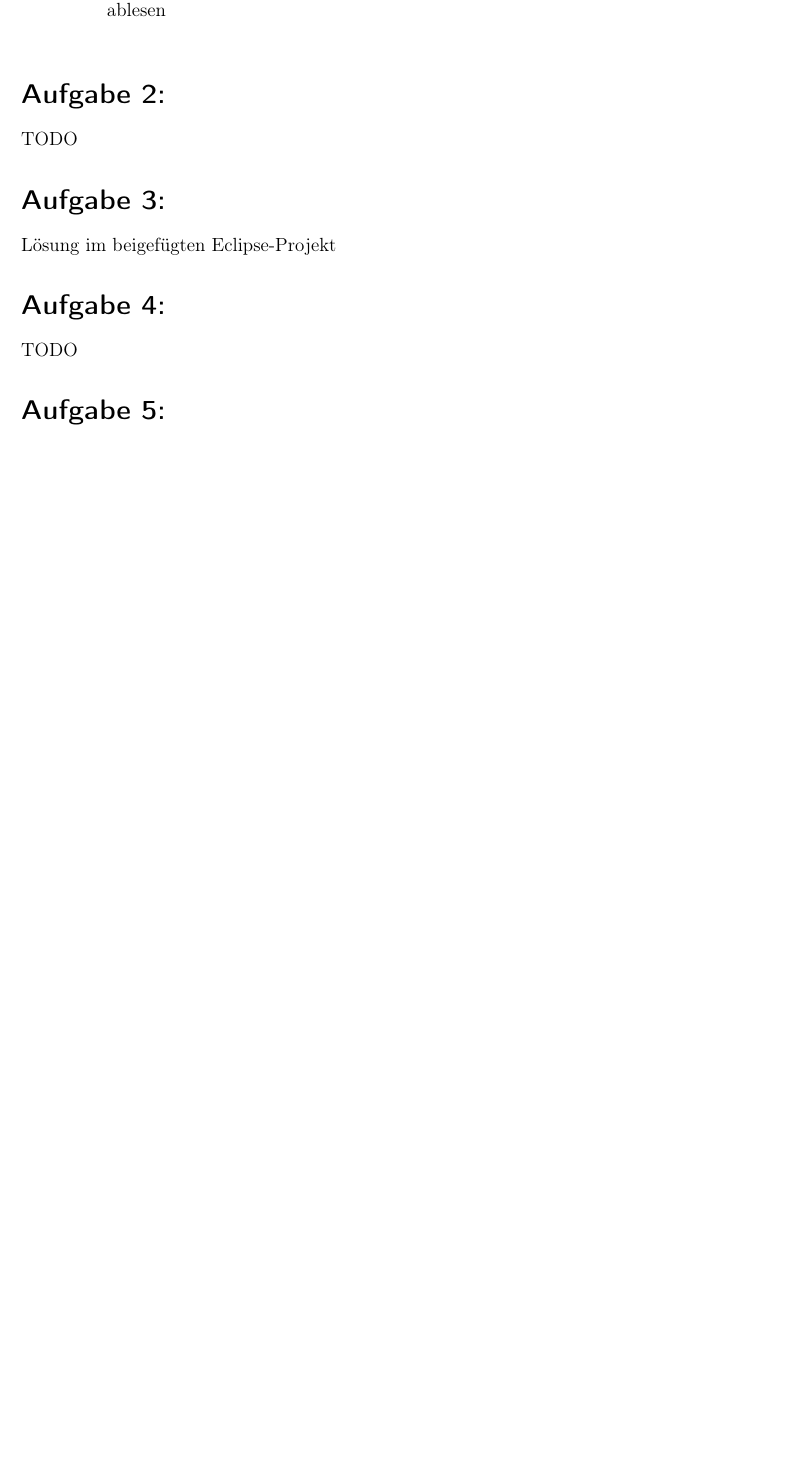
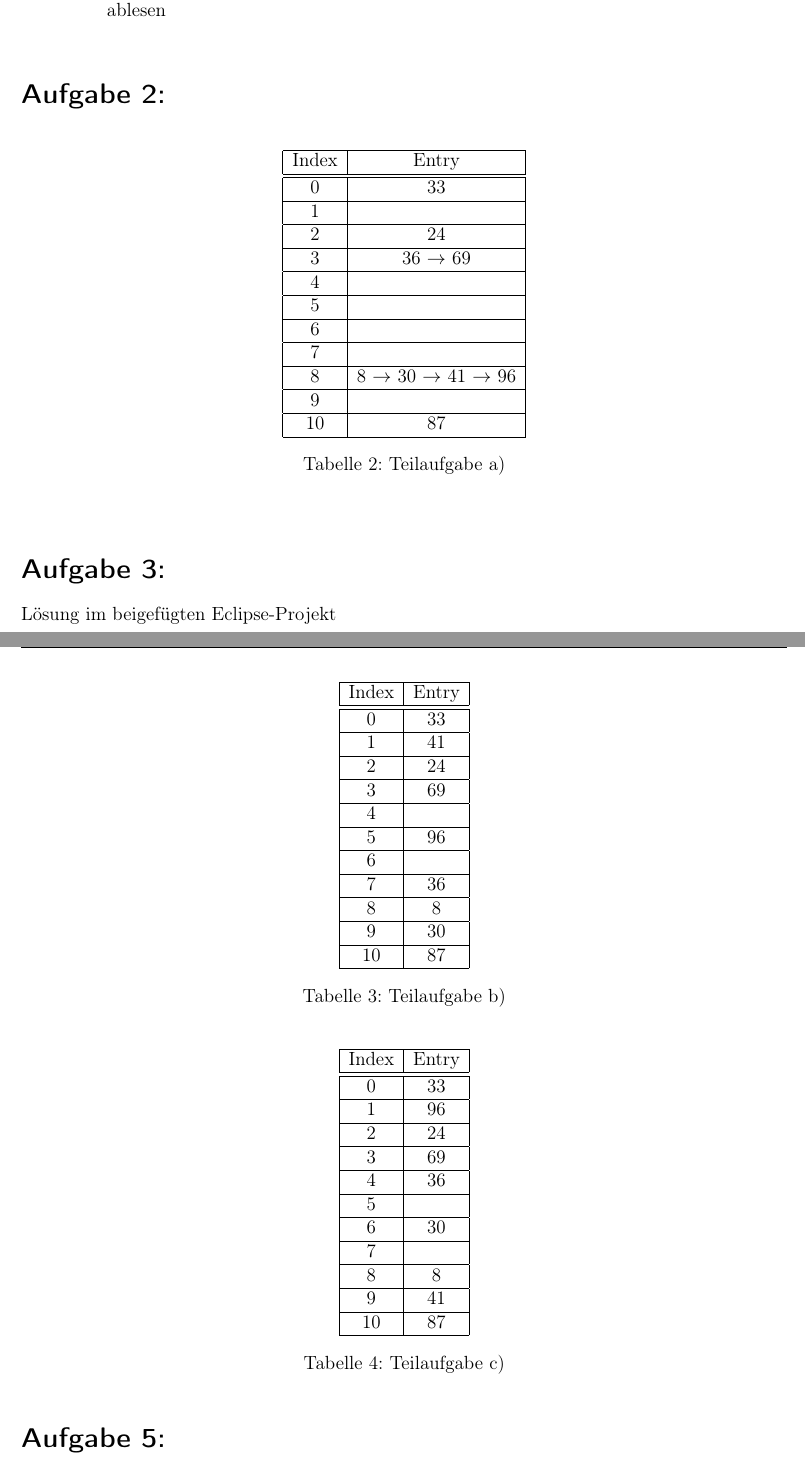
Before and after one commit to Darkst3ve/DSA, a LaTeX document (Ex10/Ex10_DuvenbeckStollZheng.tex): part of the page before the commit and two parts of pages 1 and 2 of 2 after it, the two joined at a grey line, cut so that both start at the same text, the shorter picture padded with empty space. Compiled offline with pdfLaTeX; an older LaTeX class or package is replaced by its successor.

Commit message:
Aufgabe 2

```diff
--- a/Ex10/Ex10_DuvenbeckStollZheng.tex
+++ b/Ex10/Ex10_DuvenbeckStollZheng.tex
@@ -57,7 +57,107 @@ e & 6 & 5 & 4 & 3 & 2 & \textbf{2} & \textbf{3}\\
 
 % Aufgabe 2
 \exercise{}
-TODO
+\begin{table}[h!]
+\begin{center}
+\begin{tabular}{|c|c|}
+\hline
+Index & Entry\\
+\hline
+\hline
+0 & 33\\
+\hline
+1 & \\
+\hline
+2 & 24 \\
+\hline
+3 & 36 $\rightarrow$ 69\\
+\hline
+4 & \\
+\hline
+5 & \\
+\hline
+6 & \\
+\hline
+7 & \\
+\hline
+8 & 8 $\rightarrow$ 30 $\rightarrow$ 41 $\rightarrow$ 96\\
+\hline
+9 & \\
+\hline
+10 & 87\\
+\hline
+\end{tabular}
+\caption{Teilaufgabe a)}
+\end{center}
+\end{table}
+
+\begin{table}[h!]
+\begin{center}
+\begin{tabular}{|c|c|}
+\hline
+Index & Entry\\
+\hline
+\hline
+0 & 33\\
+\hline
+1 & 41\\
+\hline
+2 & 24 \\
+\hline
+3 & 69\\
+\hline
+4 & \\
+\hline
+5 & 96\\
+\hline
+6 & \\
+\hline
+7 & 36\\
+\hline
+8 & 8\\
+\hline
+9 & 30\\
+\hline
+10 & 87\\
+\hline
+\end{tabular}
+\caption{Teilaufgabe b)}
+\end{center}
+\end{table}
+
+\begin{table}[h!]
+\begin{center}
+\begin{tabular}{|c|c|}
+\hline
+Index & Entry\\
+\hline
+\hline
+0 & 33\\
+\hline
+1 & 96\\
+\hline
+2 & 24 \\
+\hline
+3 & 69\\
+\hline
+4 & 36\\
+\hline
+5 & \\
+\hline
+6 & 30\\
+\hline
+7 & \\
+\hline
+8 & 8\\
+\hline
+9 & 41\\
+\hline
+10 & 87\\
+\hline
+\end{tabular}
+\caption{Teilaufgabe c)}
+\end{center}
+\end{table}
 
 % Aufgabe 3
 \exercise{}
```
Also changed, not shown: Ex10/Ex10_DuvenbeckStollZheng.pdf.
